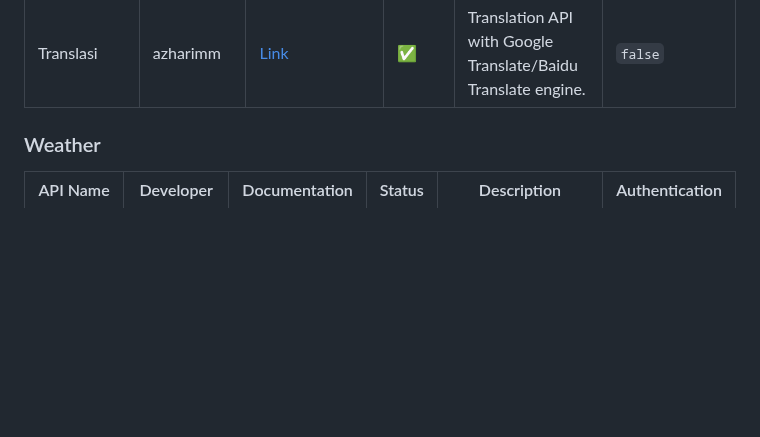
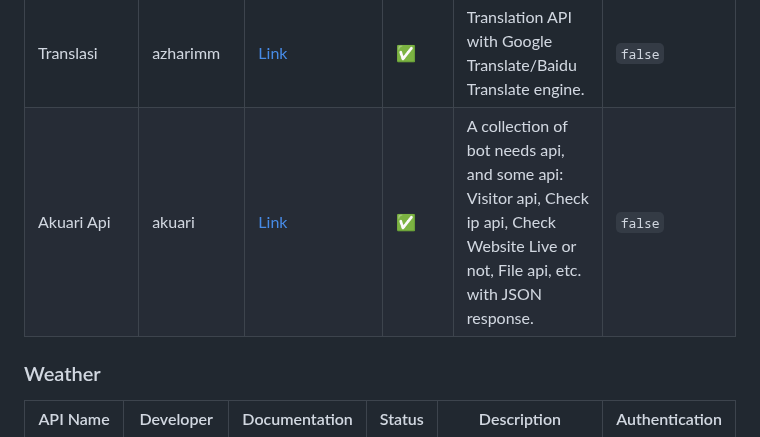
Before and after one commit to farizdotid/DAFTAR-API-LOKAL-INDONESIA, a Markdown page: README.en.md, the part around the change. Drawn GitHub-style; blank space fills up the shorter version.

```diff
--- a/README.en.md
+++ b/README.en.md
@@ -274,6 +274,7 @@ This file is translation from Original (Bahasa Indonesia).
 | SMSNotif                     | PT Solusi Inovasi Bisnis            | [Link](https://www.smsnotif.id)                       | ✅     | Send SMS through REST API or Laravel Notification.                                       | API KEY        |
 | TimeApi                      | Mininxd                             | [Link](https://timeapi.mininxd.my.id)                 | ✅     | API to display real-time UNIX-based time and date.                                       | `false`        |
 | Translasi                    | azharimm                            | [Link](https://github.com/azharimm/api-translate)     | ✅     | Translation API with Google Translate/Baidu Translate engine.                            | `false`        |
+| Akuari Api                    | akuari                            | [Link](https://api.akuari.my.id/)     | ✅     | A collection of bot needs api, and some api: Visitor api, Check ip api, Check Website Live or not, File api, etc. with JSON response.                            | `false`        |
 
 ### Weather
 
```
